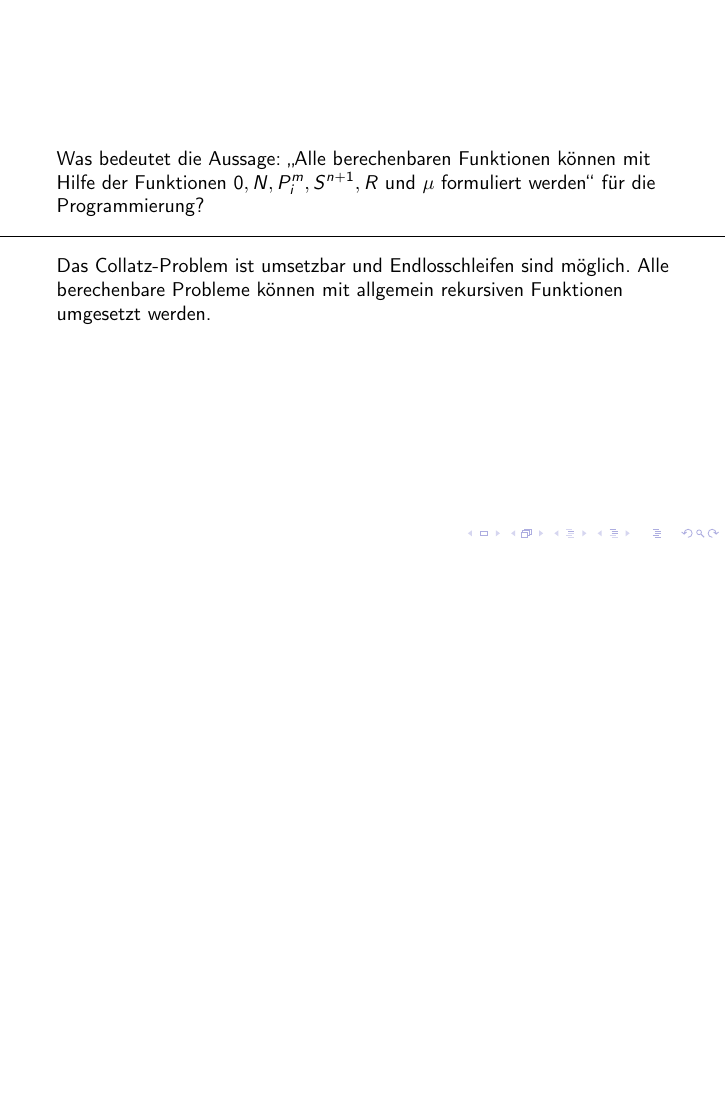
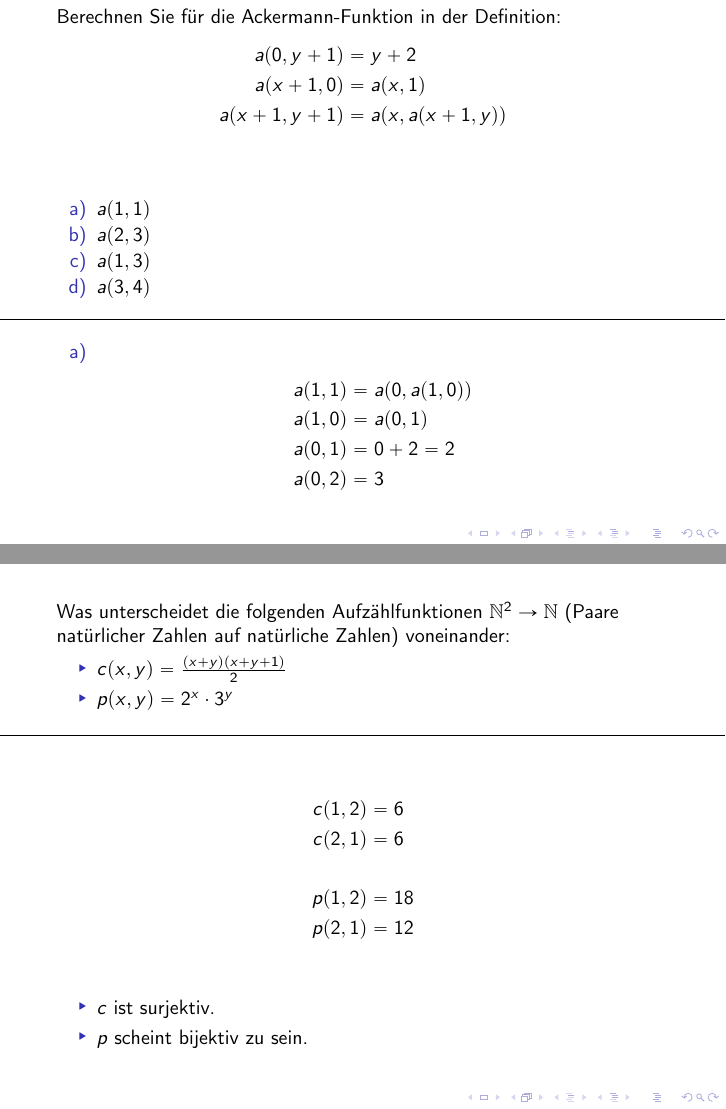
Before and after one commit to progko-2014/zusammenfassung, LaTeX slides (master.tex, which reads tex/excercise4.tex): page 127 of 210 before the commit and pages 127 and 131 of 214 after it, the two joined at a grey line, the shorter picture padded with empty space. Compiled offline with pdfLaTeX.

Commit message:
Add Ueb04.AR.D.3

```diff
--- a/tex/excercise4.tex
+++ b/tex/excercise4.tex
@@ -190,6 +190,31 @@
 \end{card}
 
 \begin{card}
+  Berechnen Sie für die Ackermann-Funktion in der Definition:
+  \begin{align*}
+    a(0, y+1) &= y+2 \\
+    a(x+1, 0) &= a(x, 1) \\
+    a(x+1, y+1) &= a(x, a(x+1, y)) \\
+  \end{align*}
+  \begin{enumerate}[a)]
+    \item $a(1,1)$
+    \item $a(2,3)$
+    \item $a(1,3)$
+    \item $a(3,4)$
+  \end{enumerate}
+  \hr
+  \begin{enumerate}[a)]
+    \item
+      \begin{align*}
+        a(1,1) &= a(0, a(1,0)) \\
+        a(1,0) &= a(0,1) \\
+        a(0,1) &= 0+2 = 2 \\
+        a(0,2) &= 3 \\
+      \end{align*}
+  \end{enumerate}
+\end{card}
+
+\begin{card}
   Was bedeutet die Aussage: „Alle berechenbaren Funktionen können mit Hilfe der Funktionen $0, N, P^m_i, S^{n+1}, R$ und $\mu$ formuliert werden“ für die Programmierung?
   \hr
   Das Collatz-Problem ist umsetzbar und Endlosschleifen sind möglich. Alle berechenbare Probleme können mit allgemein rekursiven Funktionen umgesetzt werden.
@@ -217,0 +260,4 @@
+    \item $c$ ist surjektiv.
+    \item $p$ scheint bijektiv zu sein.
+  \end{itemize}
+\end{card}
```
Also changed, not shown: master.pdf, tex/excercise4.tex (17 more changed lines).
